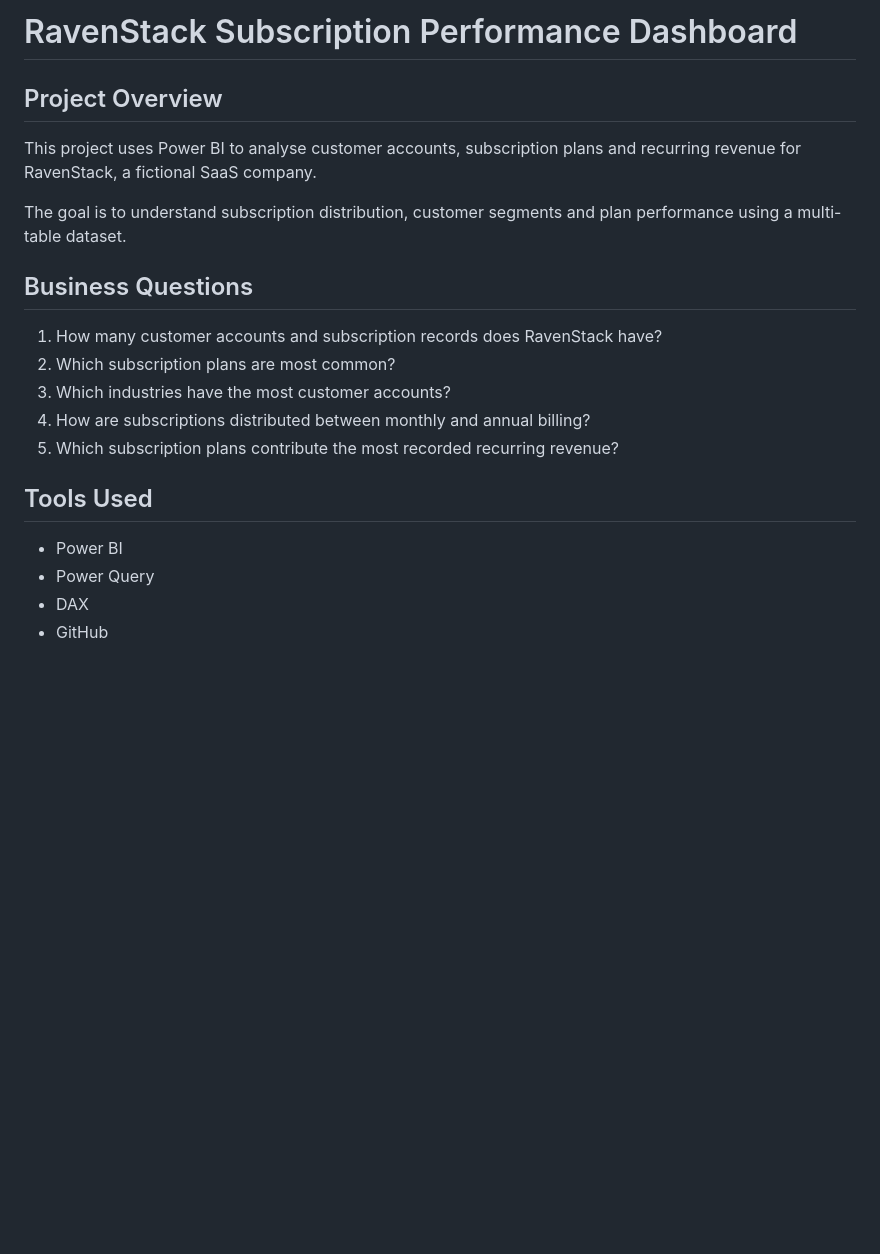
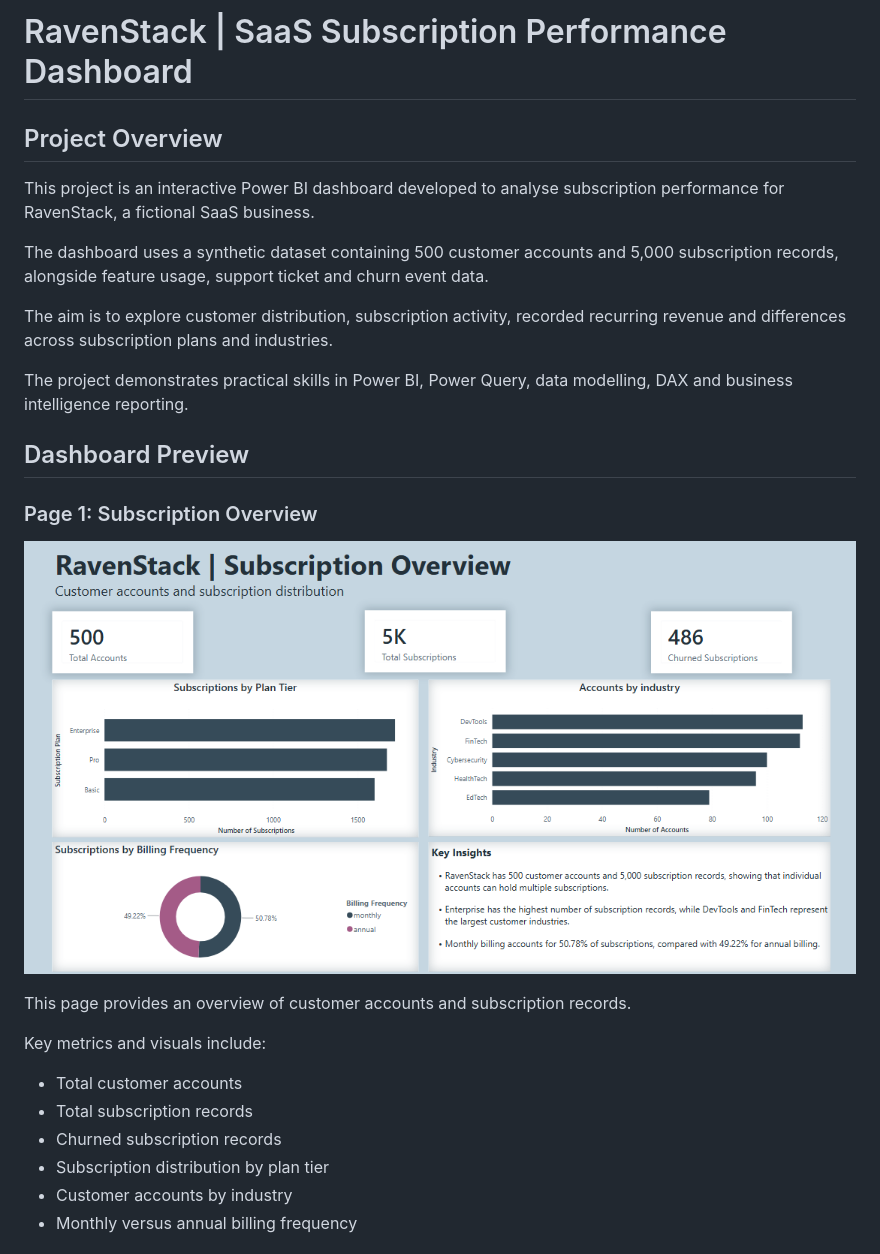
Before and after one commit to SanukW/ravenstack-subscription-performance, a Markdown page: README.md, the part around one of its changes. Drawn GitHub-style; pictures changed too: screenshots/subscription_overview.png (added); blank space fills up the shorter version.

```diff
--- a/README.md
+++ b/README.md
@@ -1,23 +1,29 @@
-
-# RavenStack Subscription Performance Dashboard
+# RavenStack | SaaS Subscription Performance Dashboard
 
 ## Project Overview
 
-This project uses Power BI to analyse customer accounts, subscription plans and recurring revenue for RavenStack, a fictional SaaS company.
+This project is an interactive Power BI dashboard developed to analyse subscription performance for RavenStack, a fictional SaaS business.
 
-The goal is to understand subscription distribution, customer segments and plan performance using a multi-table dataset.
+The dashboard uses a synthetic dataset containing 500 customer accounts and 5,000 subscription records, alongside feature usage, support ticket and churn event data.
 
-## Business Questions
+The aim is to explore customer distribution, subscription activity, recorded recurring revenue and differences across subscription plans and industries.
 
-1. How many customer accounts and subscription records does RavenStack have?
-2. Which subscription plans are most common?
-3. Which industries have the most customer accounts?
-4. How are subscriptions distributed between monthly and annual billing?
-5. Which subscription plans contribute the most recorded recurring revenue?
+The project demonstrates practical skills in Power BI, Power Query, data modelling, DAX and business intelligence reporting.
 
-## Tools Used
+## Dashboard Preview
 
-- Power BI
-- Power Query
-- DAX
-- GitHub
+### Page 1: Subscription Overview
+
+![Subscription Overview](screenshots/subscription_overview.png)
+
+This page provides an overview of customer accounts and subscription records.
+
+Key metrics and visuals include:
+
+- Total customer accounts
+- Total subscription records
+- Churned subscription records
+- Subscription distribution by plan tier
+- Customer accounts by industry
+- Monthly versus annual billing frequency
+
```
Also changed, not shown: other parts of README.md (+111 -13 lines), screenshots/revenue_plan_performance.png (added), 2 other files.
